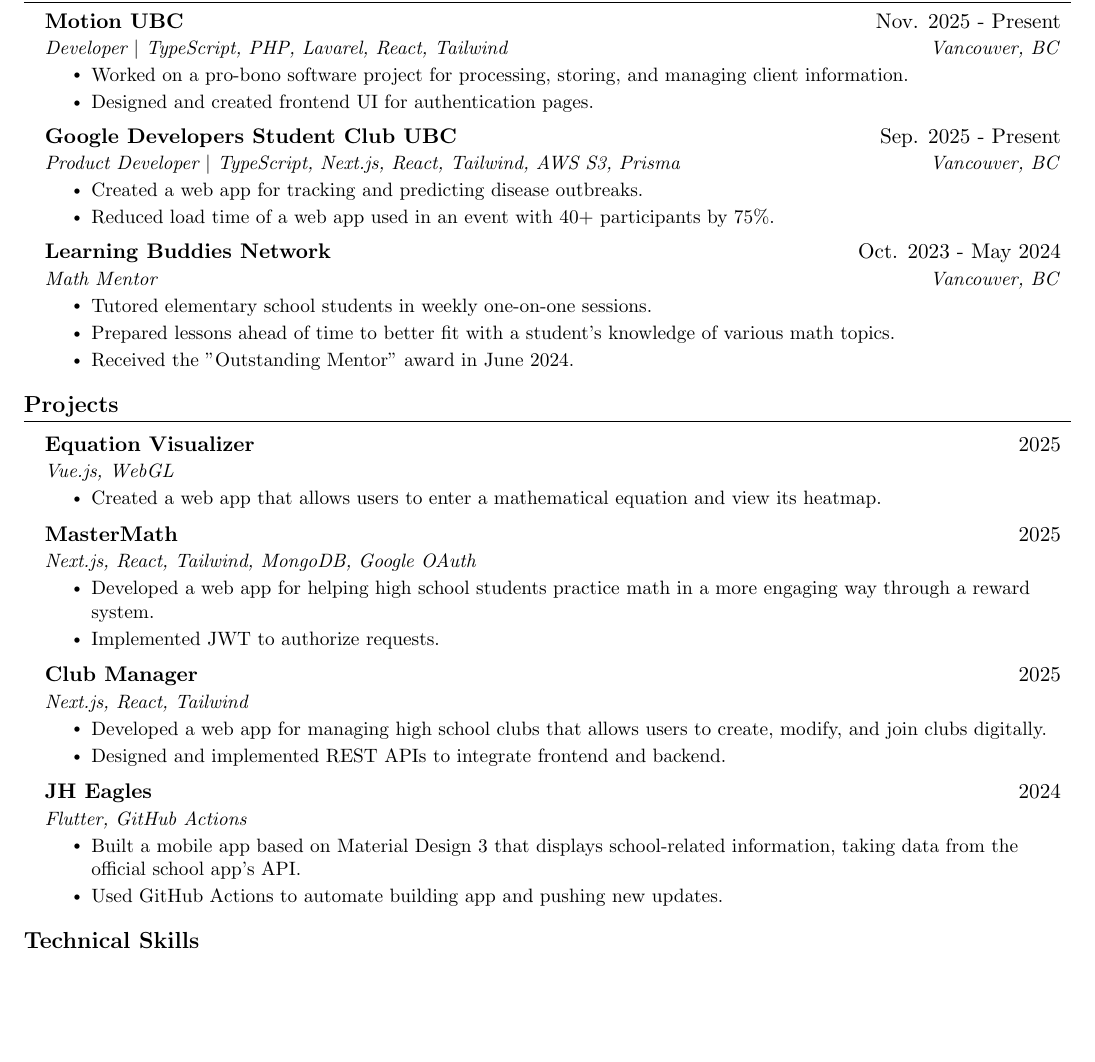
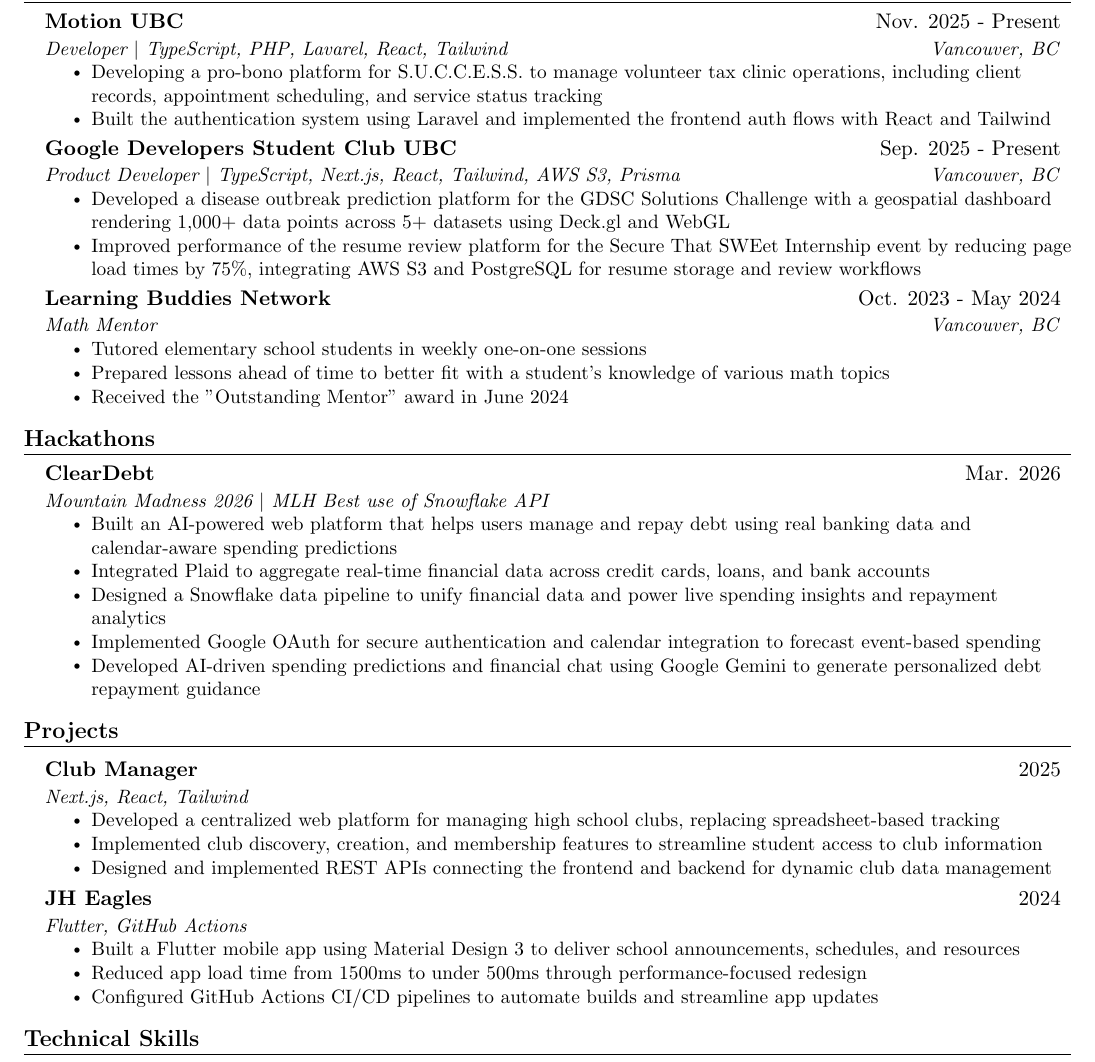
Before and after one commit to ChakornK/resume, a LaTeX CV (resume.tex): part of the page, cut so that both start at the same text, the shorter picture padded with empty space. Compiled offline with pdfLaTeX.

Commit message:
update resume content

```diff
--- a/resume.tex
+++ b/resume.tex
@@ -119,25 +121,43 @@
 {Motion UBC}{Nov. 2025 - Present}{Vancouver, BC}
 {Developer}[TypeScript, PHP, Lavarel, React, Tailwind]
 \resumeItemListStart
-\resumeItem{Worked on a pro-bono software project for processing, storing, and managing client information.}
-\resumeItem{Designed and created frontend UI for authentication pages.}
+\resumeItem{Developing a pro-bono platform for S.U.C.C.E.S.S. to manage volunteer tax clinic operations, including client records, appointment scheduling, and service status tracking}
+\resumeItem{Built the authentication system using Laravel and implemented the frontend auth flows with React and Tailwind}
 \resumeItemListEnd
 
 \resumeSubheading
 {Google Developers Student Club UBC}{Sep. 2025 - Present}{Vancouver, BC}
 {Product Developer}[TypeScript, Next.js, React, Tailwind, AWS S3, Prisma]
 \resumeItemListStart
-\resumeItem{Created a web app for tracking and predicting disease outbreaks.}
-\resumeItem{Reduced load time of a web app used in an event with 40+ participants by 75\%.}
+\resumeItem{Developed a disease outbreak prediction platform for the GDSC Solutions Challenge with a geospatial dashboard rendering 1,000+ data points across 5+ datasets using Deck.gl and WebGL}
+\resumeItem{Improved performance of the resume review platform for the Secure That SWEet Internship event by reducing page load times by 75\%, integrating AWS S3 and PostgreSQL for resume storage and review workflows}
 \resumeItemListEnd
 
 \resumeSubheading
 {Learning Buddies Network}{Oct. 2023 - May 2024}{Vancouver, BC}
 {Math Mentor}
 \resumeItemListStart
-\resumeItem{Tutored elementary school students in weekly one-on-one sessions.}
-\resumeItem{Prepared lessons ahead of time to better fit with a student's knowledge of various math topics.}
-\resumeItem{Received the "Outstanding Mentor" award in June 2024.}
+\resumeItem{Tutored elementary school students in weekly one-on-one sessions}
+\resumeItem{Prepared lessons ahead of time to better fit with a student's knowledge of various math topics}
+\resumeItem{Received the "Outstanding Mentor" award in June 2024}
+\resumeItemListEnd
+
+\resumeSubHeadingListEnd
+
+%-------------------------------------------
+
+\section{Hackathons}
+\resumeSubHeadingListStart
+
+\resumeSubheading
+{ClearDebt}{Mar. 2026}{}
+{Mountain Madness 2026}[MLH Best use of Snowflake API]
+\resumeItemListStart
+\resumeItem{Built an AI-powered web platform that helps users manage and repay debt using real banking data and calendar-aware spending predictions}
+\resumeItem{Integrated Plaid to aggregate real-time financial data across credit cards, loans, and bank accounts}
+\resumeItem{Designed a Snowflake data pipeline to unify financial data and power live spending insights and repayment analytics}
+\resumeItem{Implemented Google OAuth for secure authentication and calendar integration to forecast event-based spending}
+\resumeItem{Developed AI-driven spending predictions and financial chat using Google Gemini to generate personalized debt repayment guidance}
 \resumeItemListEnd
 
 \resumeSubHeadingListEnd
@@ -148,35 +168,23 @@
 \resumeSubHeadingListStart
 
 \resumeProjectHeading
-{Equation Visualizer}{2025}
-{Vue.js, WebGL}
-\resumeItemListStart
-\resumeItem{Created a web app that allows users to enter a mathematical equation and view its heatmap.}
-\resumeItemListEnd
-
-\resumeProjectHeading
-{MasterMath}{2025}
-{Next.js, React, Tailwind, MongoDB, Google OAuth}
-\resumeItemListStart
-\resumeItem{Developed a web app for helping high school students practice math in a more engaging way through a reward system.}
-\resumeItem{Implemented JWT to authorize requests.}
-\resumeItemListEnd
-
-\resumeProjectHeading
 {Club Manager}{2025}
 {Next.js, React, Tailwind}
 \resumeItemListStart
-\resumeItem{Developed a web app for managing high school clubs that allows users to create, modify, and join clubs digitally.}
-\resumeItem{Designed and implemented REST APIs to integrate frontend and backend.}
+\resumeItem{Developed a centralized web platform for managing high school clubs, replacing spreadsheet-based tracking}
+\resumeItem{Implemented club discovery, creation, and membership features to streamline student access to club information}
+\resumeItem{Designed and implemented REST APIs connecting the frontend and backend for dynamic club data management}
 \resumeItemListEnd
 
 \resumeProjectHeading
 {JH Eagles}{2024}
 {Flutter, GitHub Actions}
 \resumeItemListStart
-\resumeItem{Built a mobile app based on Material Design 3 that displays school-related information, taking data from the official school app's API.}
-\resumeItem{Used GitHub Actions to automate building app and pushing new updates.}
+\resumeItem{Built a Flutter mobile app using Material Design 3 to deliver school announcements, schedules, and resources}
+\resumeItem{Reduced app load time from 1500ms to under 500ms through performance-focused redesign}
+\resumeItem{Configured GitHub Actions CI/CD pipelines to automate builds and streamline app updates}
 \resumeItemListEnd
+
 \resumeSubHeadingListEnd
 
 %-------------------------------------------
```
Also changed, not shown: resume.tex (2 more changed lines).
